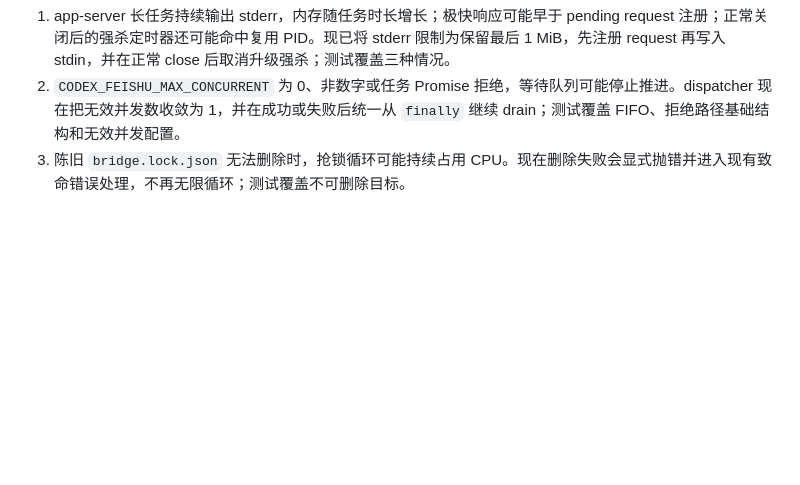
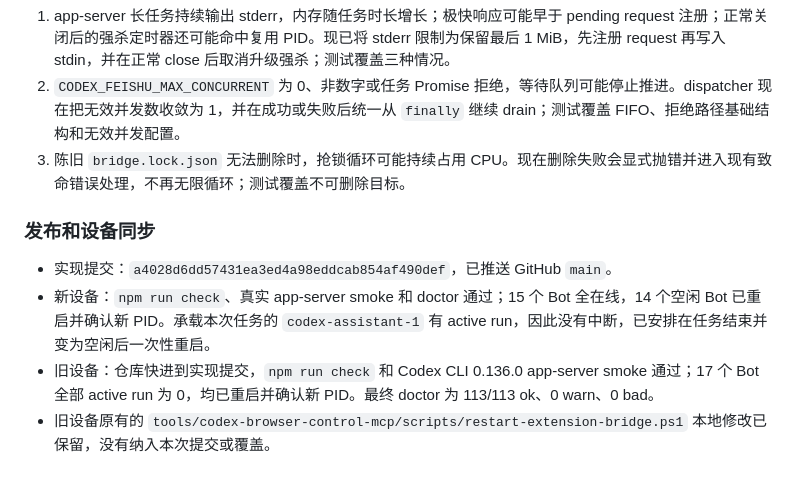
Before and after one commit to yuanzhejiang669-jpg/codex-feishu-bridge, a Markdown page: docs/architecture-refactor-execution.md, the part around the change. Drawn GitHub-style; blank space fills up the shorter version.

Commit message:
Document bridge refactor rollout

```diff
--- a/docs/architecture-refactor-execution.md
+++ b/docs/architecture-refactor-execution.md
@@ -361,3 +361,10 @@
 1. app-server 长任务持续输出 stderr，内存随任务时长增长；极快响应可能早于 pending request 注册；正常关闭后的强杀定时器还可能命中复用 PID。现已将 stderr 限制为保留最后 1 MiB，先注册 request 再写入 stdin，并在正常 close 后取消升级强杀；测试覆盖三种情况。
 2. `CODEX_FEISHU_MAX_CONCURRENT` 为 0、非数字或任务 Promise 拒绝，等待队列可能停止推进。dispatcher 现在把无效并发数收敛为 1，并在成功或失败后统一从 `finally` 继续 drain；测试覆盖 FIFO、拒绝路径基础结构和无效并发配置。
 3. 陈旧 `bridge.lock.json` 无法删除时，抢锁循环可能持续占用 CPU。现在删除失败会显式抛错并进入现有致命错误处理，不再无限循环；测试覆盖不可删除目标。
+
+### 发布和设备同步
+
+- 实现提交：`a4028d6dd57431ea3ed4a98eddcab854af490def`，已推送 GitHub `main`。
+- 新设备：`npm run check`、真实 app-server smoke 和 doctor 通过；15 个 Bot 全在线，14 个空闲 Bot 已重启并确认新 PID。承载本次任务的 `codex-assistant-1` 有 active run，因此没有中断，已安排在任务结束并变为空闲后一次性重启。
+- 旧设备：仓库快进到实现提交，`npm run check` 和 Codex CLI 0.136.0 app-server smoke 通过；17 个 Bot 全部 active run 为 0，均已重启并确认新 PID。最终 doctor 为 113/113 ok、0 warn、0 bad。
+- 旧设备原有的 `tools/codex-browser-control-mcp/scripts/restart-extension-bridge.ps1` 本地修改已保留，没有纳入本次提交或覆盖。
```
